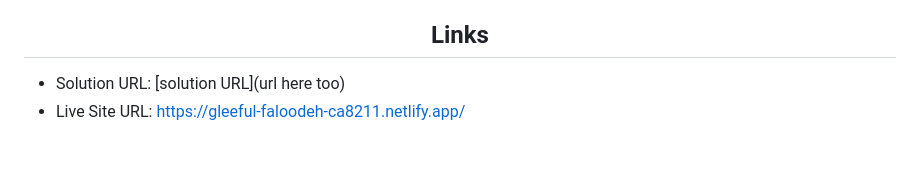
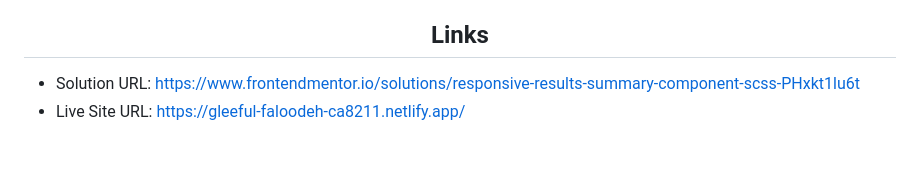
Before and after one commit to TanDevv/Results-summary-component, a Markdown page: README.md, the part around one of its changes. Rendered like a GitHub page.

Commit message:
Update README.md solution link

```diff
--- a/README.md
+++ b/README.md
@@ -41,7 +41,7 @@ This is a solution to the [Results Summary Component](https://www.frontendmentor
 
 <h2 align="center">Links</h2>
 
-- Solution URL: [solution URL](url here too)
+- Solution URL: [https://www.frontendmentor.io/solutions/responsive-results-summary-component-scss-PHxkt1lu6t](https://www.frontendmentor.io/solutions/responsive-results-summary-component-scss-PHxkt1lu6t)
 - Live Site URL: [https://gleeful-faloodeh-ca8211.netlify.app/](https://gleeful-faloodeh-ca8211.netlify.app/)
 
 <br>
```
Also changed, not shown: other parts of README.md (+1 -1 lines).
